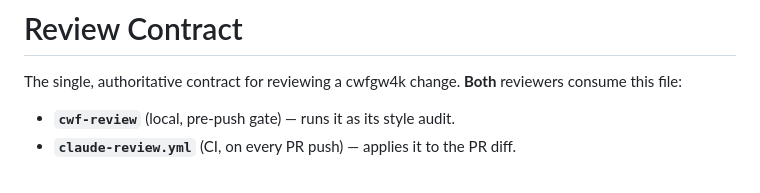
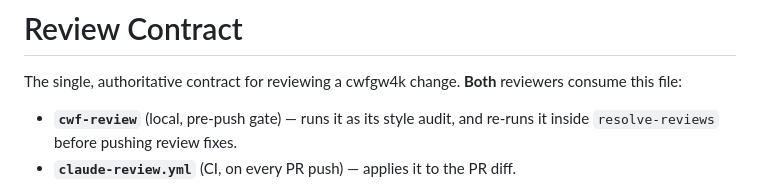
Before and after one commit to pcold/cwfgw4k, a Markdown page: .claude/review-contract.md, the part around the change. Rendered like a GitHub page.

Commit message:
CWF-53: Add the resolve-reviews skill
cwf-review is the gate before a PR opens; nothing described working
through feedback once one is open. This is benrollio's procedure,
adapted: read every feedback channel, triage and show it before editing,
merge the base in and never rebase, re-run the cwf-review audit over the
fixes before the gate, one forced check per round, new commits only.

The review contract regains the clause naming resolve-reviews, left out
until the skill existed.

Co-Authored-By: Claude Opus 5.5 <noreply@anthropic.com>
Claude-Session: https://claude.ai/code/session_01C76GoSou3LX6FSkeKuvc7f

```diff
--- a/.claude/review-contract.md
+++ b/.claude/review-contract.md
@@ -3,7 +3,8 @@
 The single, authoritative contract for reviewing a cwfgw4k change. **Both**
 reviewers consume this file:
 
-- **`cwf-review`** (local, pre-push gate) — runs it as its style audit.
+- **`cwf-review`** (local, pre-push gate) — runs it as its style audit, and
+  re-runs it inside `resolve-reviews` before pushing review fixes.
 - **`claude-review.yml`** (CI, on every PR push) — applies it to the PR diff.
 
 Running the *same* contract in both places is the point: CI must not be able to
```
Also changed, not shown: 1 other file.
